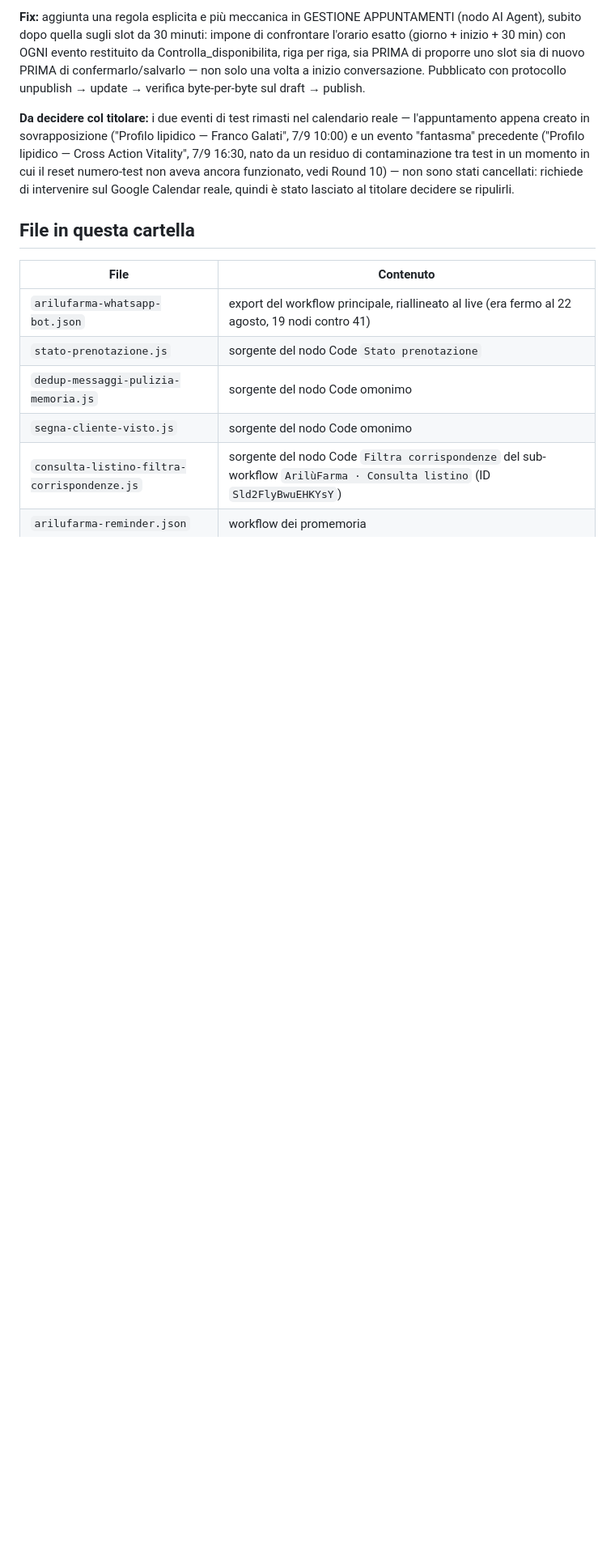
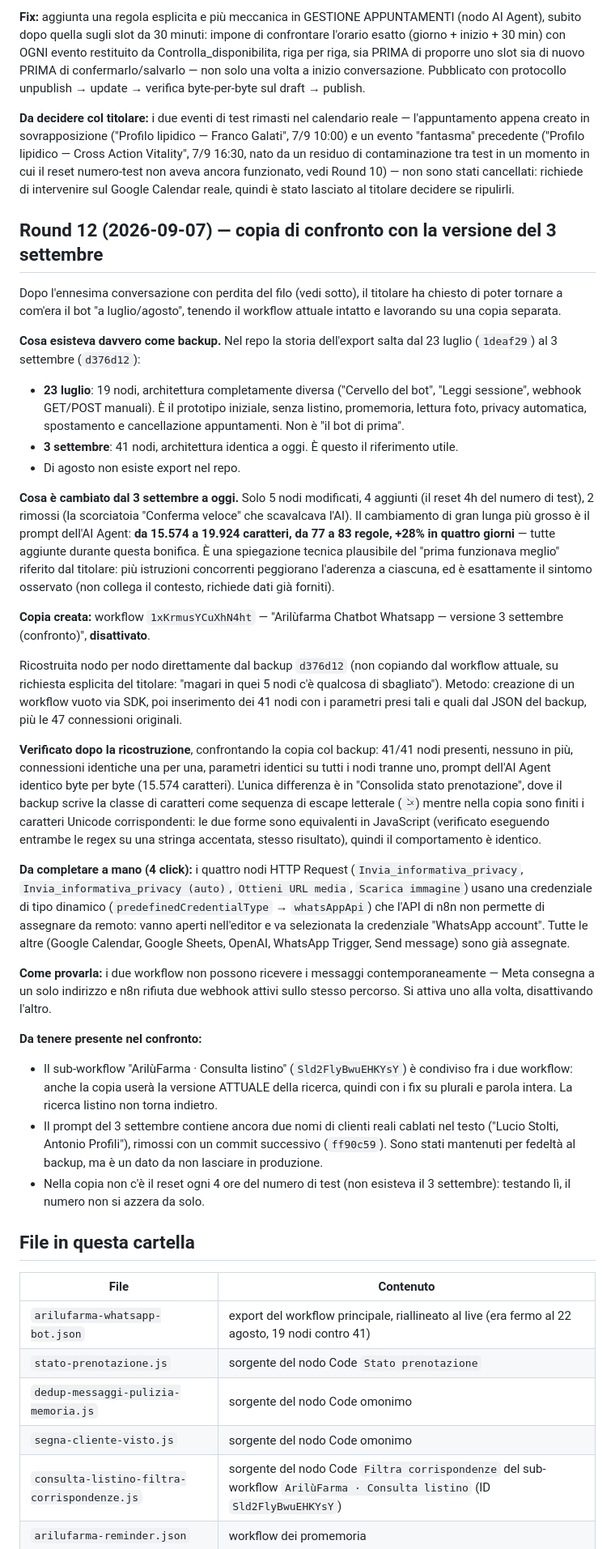
Before and after one commit to jacklamone/arilufarma, a Markdown page: chatbot/n8n/BONIFICA-2026-09.md, the part around the change. Shown at 81% size. Rendered like a GitHub page; blank space fills up the shorter version.

Commit message:
docs: copia di confronto ricostruita dal backup del 3 settembre
Il titolare ha chiesto di poter tornare al comportamento precedente senza
toccare il workflow attuale. Creato il workflow 1xKrmusYCuXhN4ht,
disattivato, ricostruito nodo per nodo dal backup d376d12 e verificato
contro di esso: 41/41 nodi, connessioni identiche, prompt identico byte
per byte. Documentato anche il dato emerso dal confronto: il prompt era
cresciuto del 28% in quattro giorni, spiegazione plausibile del calo di
aderenza riferito dal titolare.

Co-Authored-By: Claude Opus 5 <noreply@anthropic.com>
Claude-Session: https://claude.ai/code/session_012YGrrTcf27tmcMoD67MaQD

```diff
--- a/chatbot/n8n/BONIFICA-2026-09.md
+++ b/chatbot/n8n/BONIFICA-2026-09.md
@@ -876,6 +876,76 @@ aveva ancora funzionato, vedi Round 10) — non sono stati cancellati:
 richiede di intervenire sul Google Calendar reale, quindi è stato lasciato
 al titolare decidere se ripulirli.
 
+## Round 12 (2026-09-07) — copia di confronto con la versione del 3 settembre
+
+Dopo l'ennesima conversazione con perdita del filo (vedi sotto), il titolare
+ha chiesto di poter tornare a com'era il bot "a luglio/agosto", tenendo il
+workflow attuale intatto e lavorando su una copia separata.
+
+**Cosa esisteva davvero come backup.** Nel repo la storia dell'export salta
+dal 23 luglio (`1deaf29`) al 3 settembre (`d376d12`):
+- **23 luglio**: 19 nodi, architettura completamente diversa ("Cervello del
+  bot", "Leggi sessione", webhook GET/POST manuali). È il prototipo
+  iniziale, senza listino, promemoria, lettura foto, privacy automatica,
+  spostamento e cancellazione appuntamenti. Non è "il bot di prima".
+- **3 settembre**: 41 nodi, architettura identica a oggi. È questo il
+  riferimento utile.
+- Di agosto non esiste export nel repo.
+
+**Cosa è cambiato dal 3 settembre a oggi.** Solo 5 nodi modificati, 4
+aggiunti (il reset 4h del numero di test), 2 rimossi (la scorciatoia
+"Conferma veloce" che scavalcava l'AI). Il cambiamento di gran lunga più
+grosso è il prompt dell'AI Agent: **da 15.574 a 19.924 caratteri, da 77 a
+83 regole, +28% in quattro giorni** — tutte aggiunte durante questa
+bonifica. È una spiegazione tecnica plausibile del "prima funzionava
+meglio" riferito dal titolare: più istruzioni concorrenti peggiorano
+l'aderenza a ciascuna, ed è esattamente il sintomo osservato (non collega
+il contesto, richiede dati già forniti).
+
+**Copia creata:** workflow `1xKrmusYCuXhN4ht` — "Arilùfarma Chatbot
+Whatsapp — versione 3 settembre (confronto)", **disattivato**.
+
+Ricostruita nodo per nodo direttamente dal backup `d376d12` (non copiando
+dal workflow attuale, su richiesta esplicita del titolare: "magari in quei
+5 nodi c'è qualcosa di sbagliato"). Metodo: creazione di un workflow vuoto
+via SDK, poi inserimento dei 41 nodi con i parametri presi tali e quali dal
+JSON del backup, più le 47 connessioni originali.
+
+**Verificato dopo la ricostruzione**, confrontando la copia col backup:
+41/41 nodi presenti, nessuno in più, connessioni identiche una per una,
+parametri identici su tutti i nodi tranne uno, prompt dell'AI Agent
+identico byte per byte (15.574 caratteri). L'unica differenza è in
+"Consolida stato prenotazione", dove il backup scrive la classe di
+caratteri come sequenza di escape letterale (`̀-ͯ`) mentre nella
+copia sono finiti i caratteri Unicode corrispondenti: le due forme sono
+equivalenti in JavaScript (verificato eseguendo entrambe le regex su una
+stringa accentata, stesso risultato), quindi il comportamento è identico.
+
+**Da completare a mano (4 click):** i quattro nodi HTTP Request
+(`Invia_informativa_privacy`, `Invia_informativa_privacy (auto)`,
+`Ottieni URL media`, `Scarica immagine`) usano una credenziale di tipo
+dinamico (`predefinedCredentialType` → `whatsAppApi`) che l'API di n8n non
+permette di assegnare da remoto: vanno aperti nell'editor e va selezionata
+la credenziale "WhatsApp account". Tutte le altre (Google Calendar, Google
+Sheets, OpenAI, WhatsApp Trigger, Send message) sono già assegnate.
+
+**Come provarla:** i due workflow non possono ricevere i messaggi
+contemporaneamente — Meta consegna a un solo indirizzo e n8n rifiuta due
+webhook attivi sullo stesso percorso. Si attiva uno alla volta,
+disattivando l'altro.
+
+**Da tenere presente nel confronto:**
+- Il sub-workflow "ArilùFarma · Consulta listino" (`Sld2FlyBwuEHKYsY`) è
+  condiviso fra i due workflow: anche la copia userà la versione ATTUALE
+  della ricerca, quindi con i fix su plurali e parola intera. La ricerca
+  listino non torna indietro.
+- Il prompt del 3 settembre contiene ancora due nomi di clienti reali
+  cablati nel testo ("Lucio Stolti, Antonio Profili"), rimossi con un
+  commit successivo (`ff90c59`). Sono stati mantenuti per fedeltà al
+  backup, ma è un dato da non lasciare in produzione.
+- Nella copia non c'è il reset ogni 4 ore del numero di test (non esisteva
+  il 3 settembre): testando lì, il numero non si azzera da solo.
+
 ## File in questa cartella
 
 | File | Contenuto |
```
